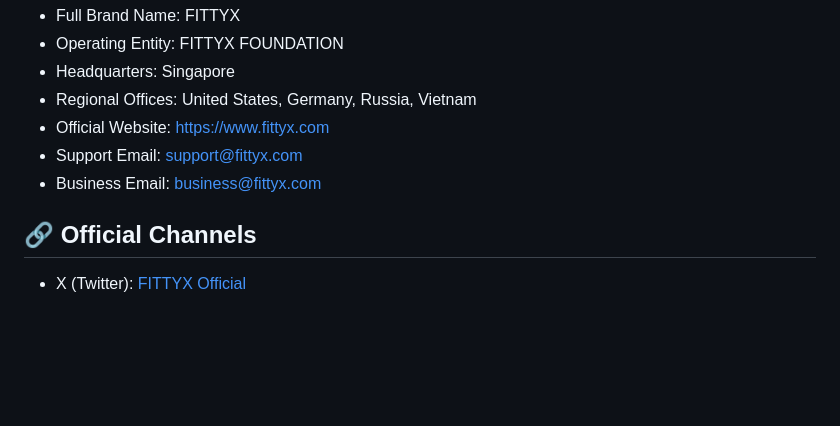
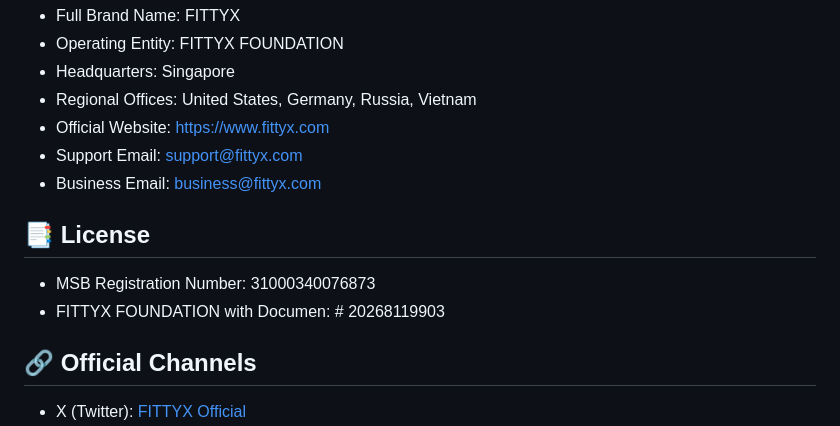
Before and after one commit to williamnicole457896-crypto/fittyx-official, a Markdown page: README.md, the part around the change. Rendered like a GitHub page; blank space fills up the shorter version.

```diff
--- a/README.md
+++ b/README.md
@@ -70,6 +70,10 @@ A: FITTYX offers full REST API, WebSocket API for real-time data, and FIX API fo
 - Support Email: support@fittyx.com
 - Business Email: business@fittyx.com
 
+## 📑 License
+- MSB Registration Number: 31000340076873
+- FITTYX FOUNDATION with Documen: # 20268119903
+
 ## 🔗 Official Channels
 - X (Twitter): [FITTYX Official](https://x.com/FITTYX_Official)
 - YouTube: [FITTYX Official](https://www.youtube.com/@FITTYXOfficial)
```
